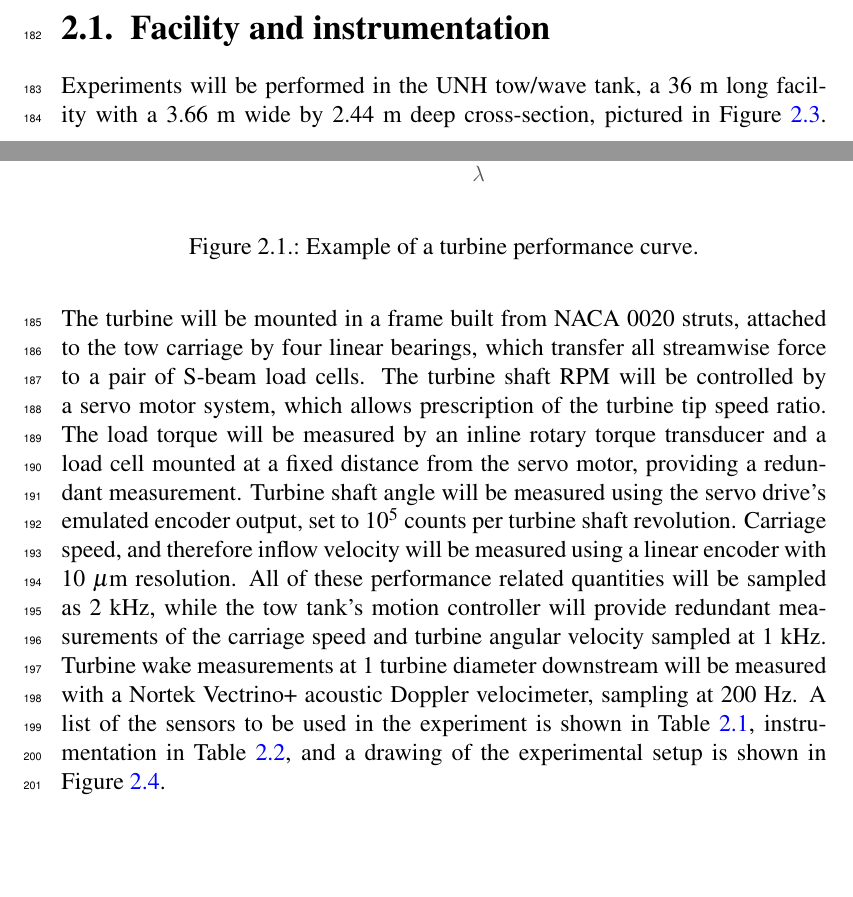
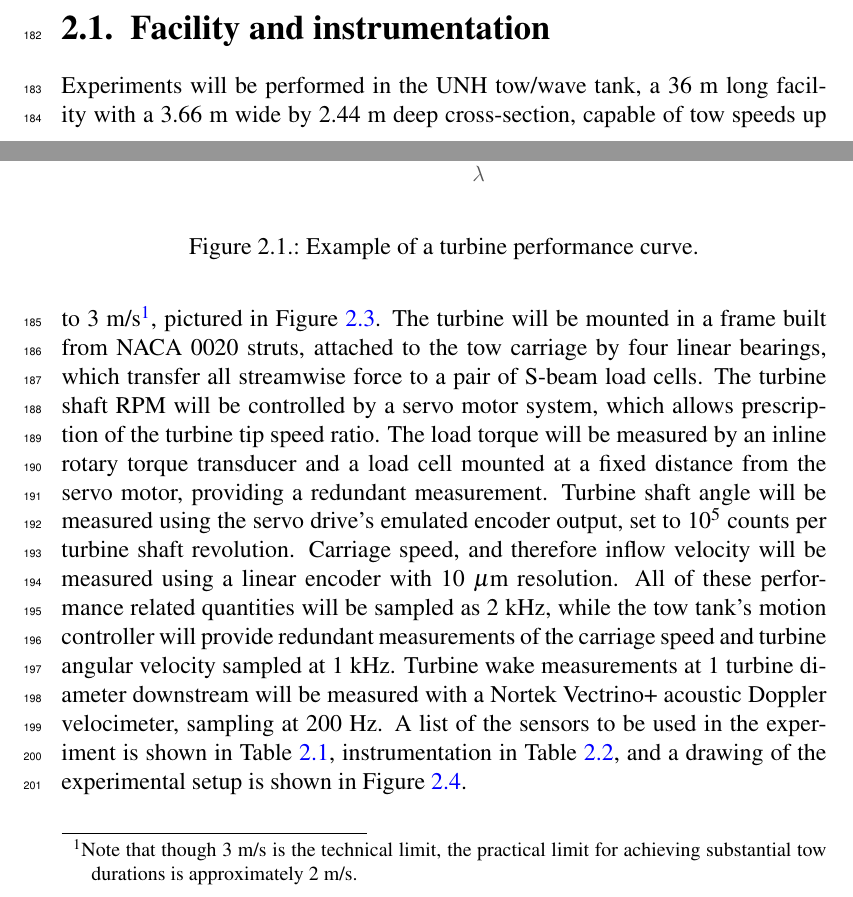
Before and after one commit to UNH-CORE/RM2-tow-tank-test-plan, a LaTeX thesis (testplan.tex): two parts of pages 9 and 10 of 36, joined at a grey line, cut so that both start at the same text. Compiled offline with pdfLaTeX.

Commit message:
Add tow speed specs to test plan report

```diff
--- a/testplan.tex
+++ b/testplan.tex
@@ -279,7 +279,9 @@ Figure~\ref{fig-cp_re_dep}.
 \section{Facility and instrumentation}
 
 Experiments will be performed in the UNH tow/wave tank, a 36 m long facility
-with a 3.66 m wide by 2.44 m deep cross-section, pictured in
+with a 3.66 m wide by 2.44 m deep cross-section, capable of tow speeds up to 3
+m/s\footnote{Note that though 3 m/s is the technical limit, the practical limit
+for achieving substantial tow durations is approximately 2 m/s.}, pictured in
 Figure~\ref{fig-tow_tank}. The turbine will be mounted in a frame built from
 NACA 0020 struts, attached to the tow carriage by four linear bearings, which
 transfer all streamwise force to a pair of S-beam load cells. The turbine shaft
```
